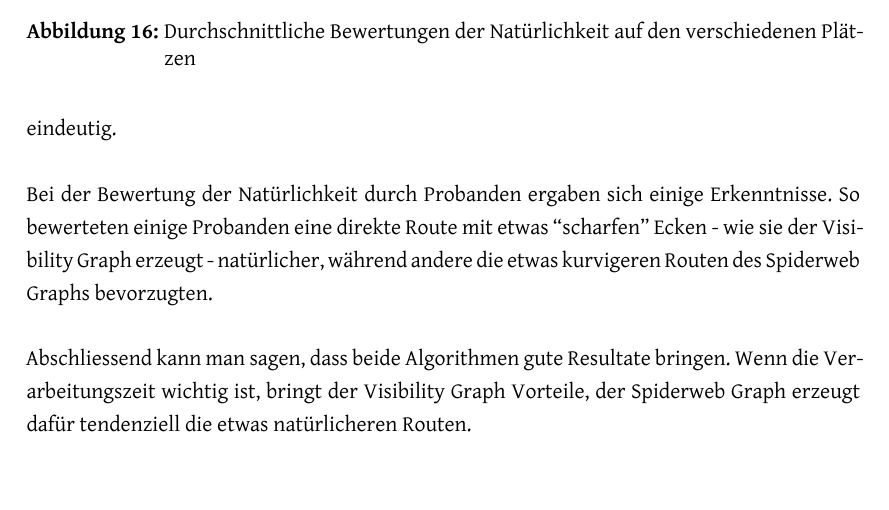
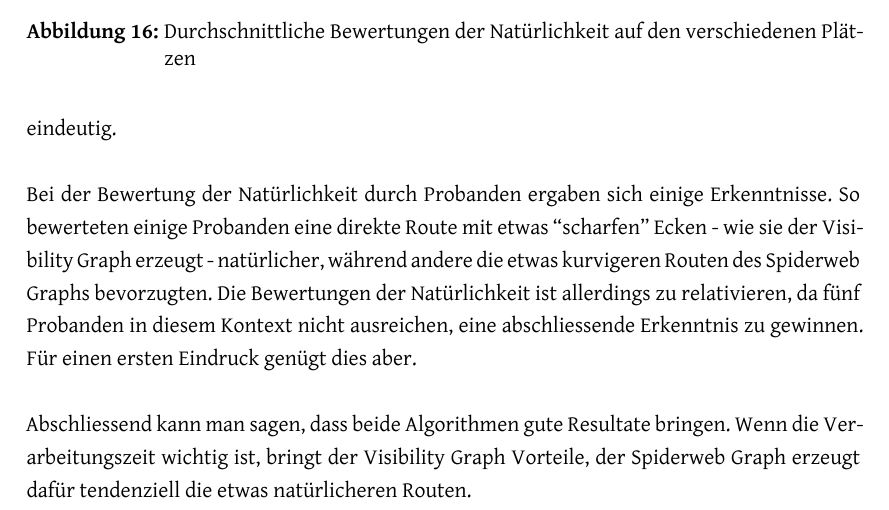
Before and after one commit to PlazaNav/PlazaNav-doc, a LaTeX thesis (index.tex, which reads technicalreport/evaluation.tex): part of page 29 of 73, cut so that both start at the same text, the shorter picture padded with empty space. Compiled offline with XeLaTeX.

Commit message:
address review

```diff
--- a/technicalreport/evaluation.tex
+++ b/technicalreport/evaluation.tex
@@ -186,7 +186,7 @@ Für die Evaluation wurde die Bewertung der Natürlichkeit mit fünf Probanden d
 
 Die einzelnen Werte sind in Tabelle \ref{table:Resultat Evaluation Flächen-Algorithmus} zusammen gefasst und gewichtet. Es zeigt sich, dass der Visibility Graph knapp besser abschneidet, der Unterschied ist allerdings sehr gering und nicht eindeutig.
 
-Bei der Bewertung der Natürlichkeit durch Probanden ergaben sich einige Erkenntnisse. So bewerteten einige Probanden eine direkte Route mit etwas ``scharfen'' Ecken - wie sie der Visibility Graph erzeugt - natürlicher, während andere die etwas kurvigeren Routen des Spiderweb Graphs bevorzugten.
+Bei der Bewertung der Natürlichkeit durch Probanden ergaben sich einige Erkenntnisse. So bewerteten einige Probanden eine direkte Route mit etwas ``scharfen'' Ecken - wie sie der Visibility Graph erzeugt - natürlicher, während andere die etwas kurvigeren Routen des Spiderweb Graphs bevorzugten. Die Bewertungen der Natürlichkeit ist allerdings zu relativieren, da fünf Probanden in diesem Kontext nicht ausreichen, eine abschliessende Erkenntnis zu gewinnen. Für einen ersten Eindruck genügt dies aber.
 
 Abschliessend kann man sagen, dass beide Algorithmen gute Resultate bringen. Wenn die Verarbeitungszeit wichtig ist, bringt der Visibility Graph Vorteile, der Spiderweb Graph erzeugt dafür tendenziell die etwas natürlicheren Routen.
 
```
